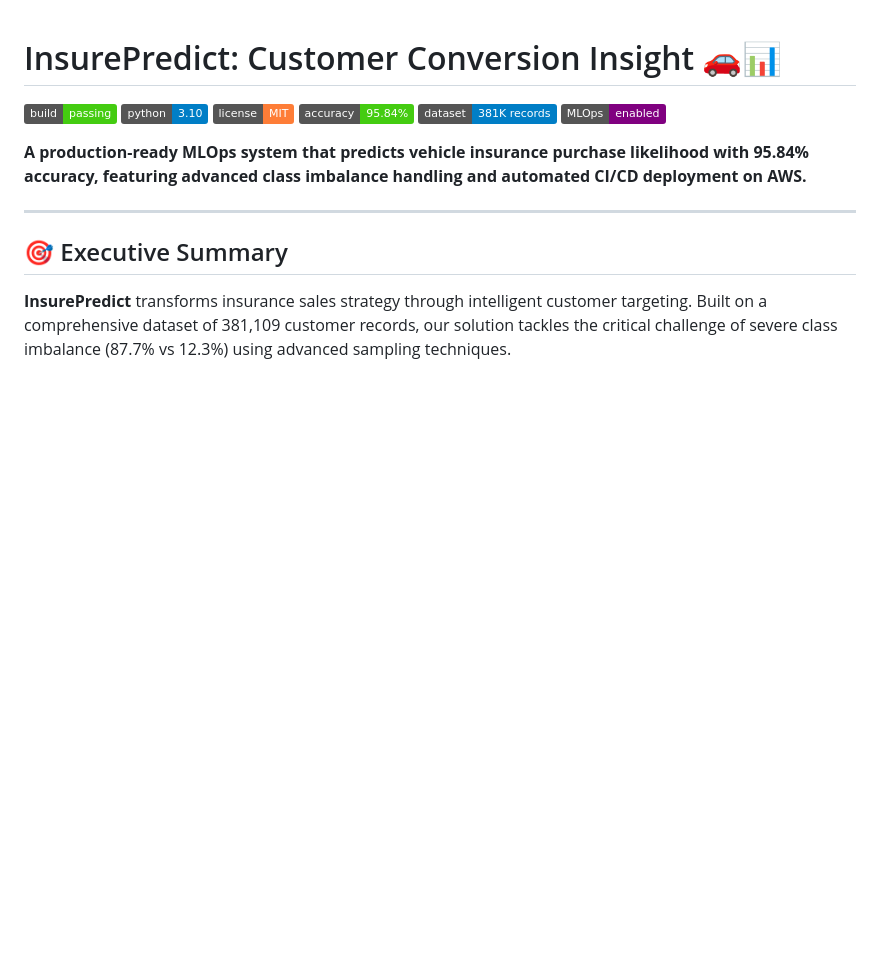
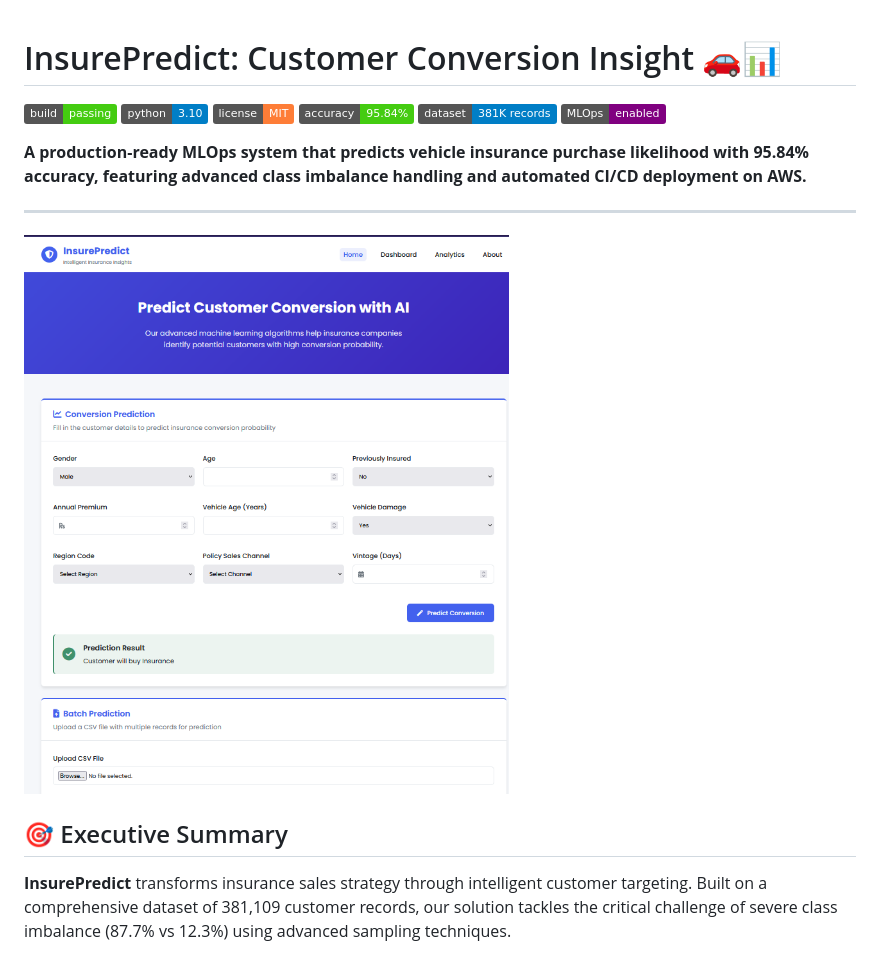
Before and after one commit to YashMasane/InsurePredict-Customer-Conversion-Insights, a Markdown page: README.md, the part around the change printed below. GitHub-like rendering; pictures changed too: img/demo.png (added); badges without logos; blank space fills up the shorter version.

```diff
--- a/README.md
+++ b/README.md
@@ -10,6 +10,8 @@
 **A production-ready MLOps system that predicts vehicle insurance purchase likelihood with 95.84% accuracy, featuring advanced class imbalance handling and automated CI/CD deployment on AWS.**
 
 ---
+
+![demo image](img/demo.png)
 
 ## 🎯 Executive Summary
 
```
Also changed, not shown: other parts of README.md (+1 -1 lines).
